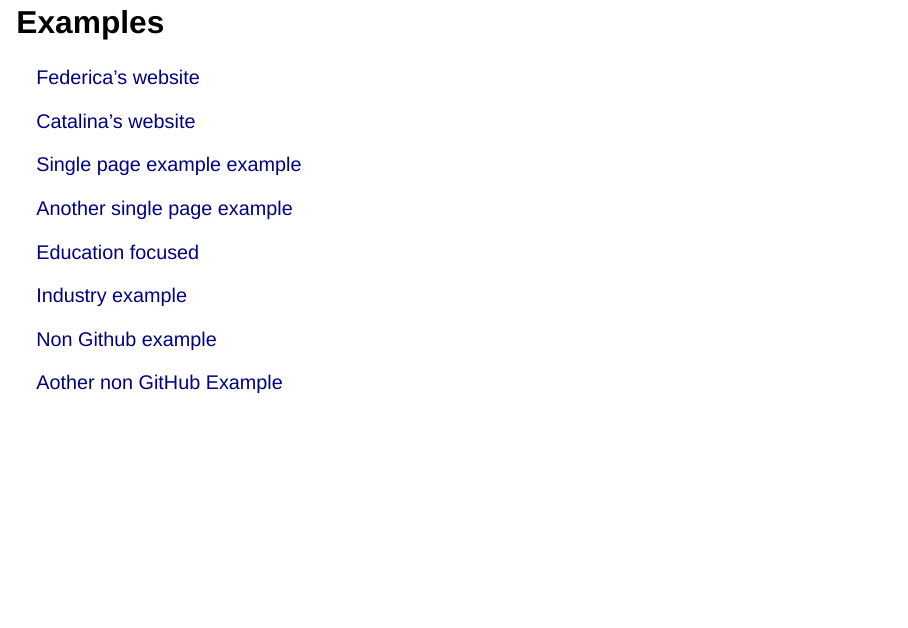
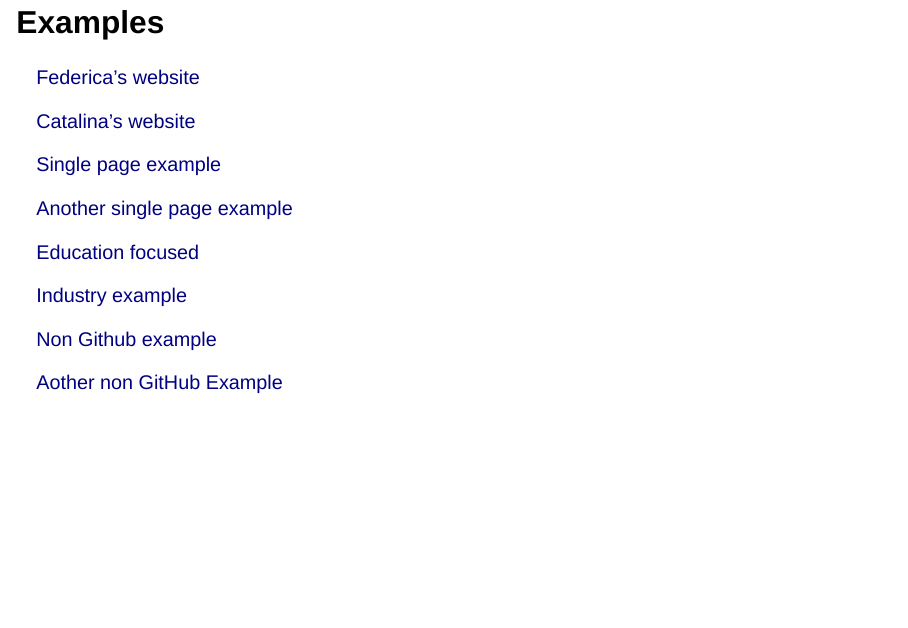
Before and after one commit to CatalinaMedina/workshop-academic-website-presentation, a Quarto document (index.qmd): page 3 of 9. Rendered offline with R 4.5, knitr and Pandoc in place of Quarto, with nearby package versions; drawn as Slidy slides in place of the format the file asks for.

Commit message:
Fixed example example

```diff
--- a/index.qmd
+++ b/index.qmd
@@ -13,7 +13,7 @@
 
 [Catalina's website](https://catalinamedina.github.io/)
 
-[Single page example example](https://www.hbendekgey.me/)
+[Single page example](https://www.hbendekgey.me/)
 
 [Another single page example](https://giosueio.github.io/)
 
```
Also changed, not shown: index.html.
